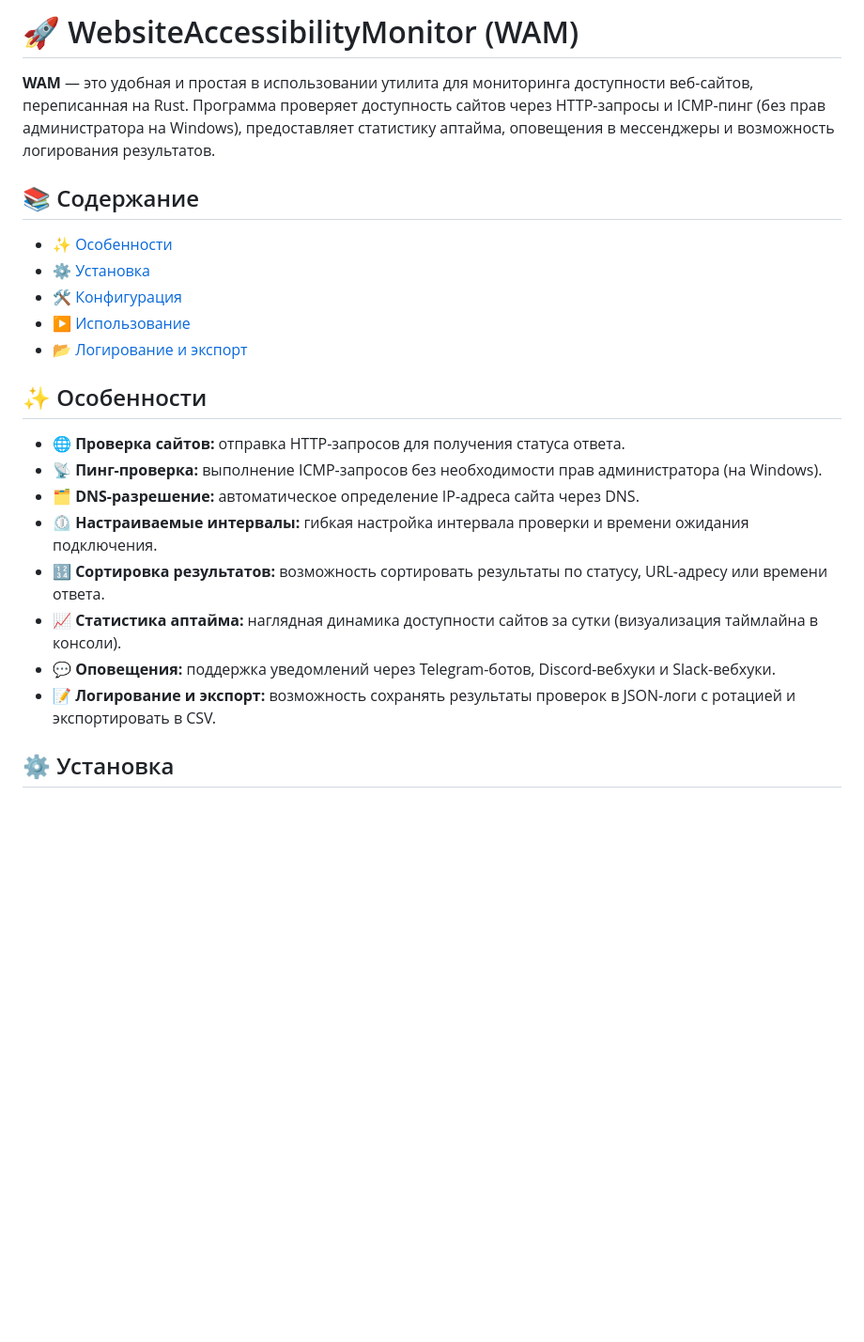
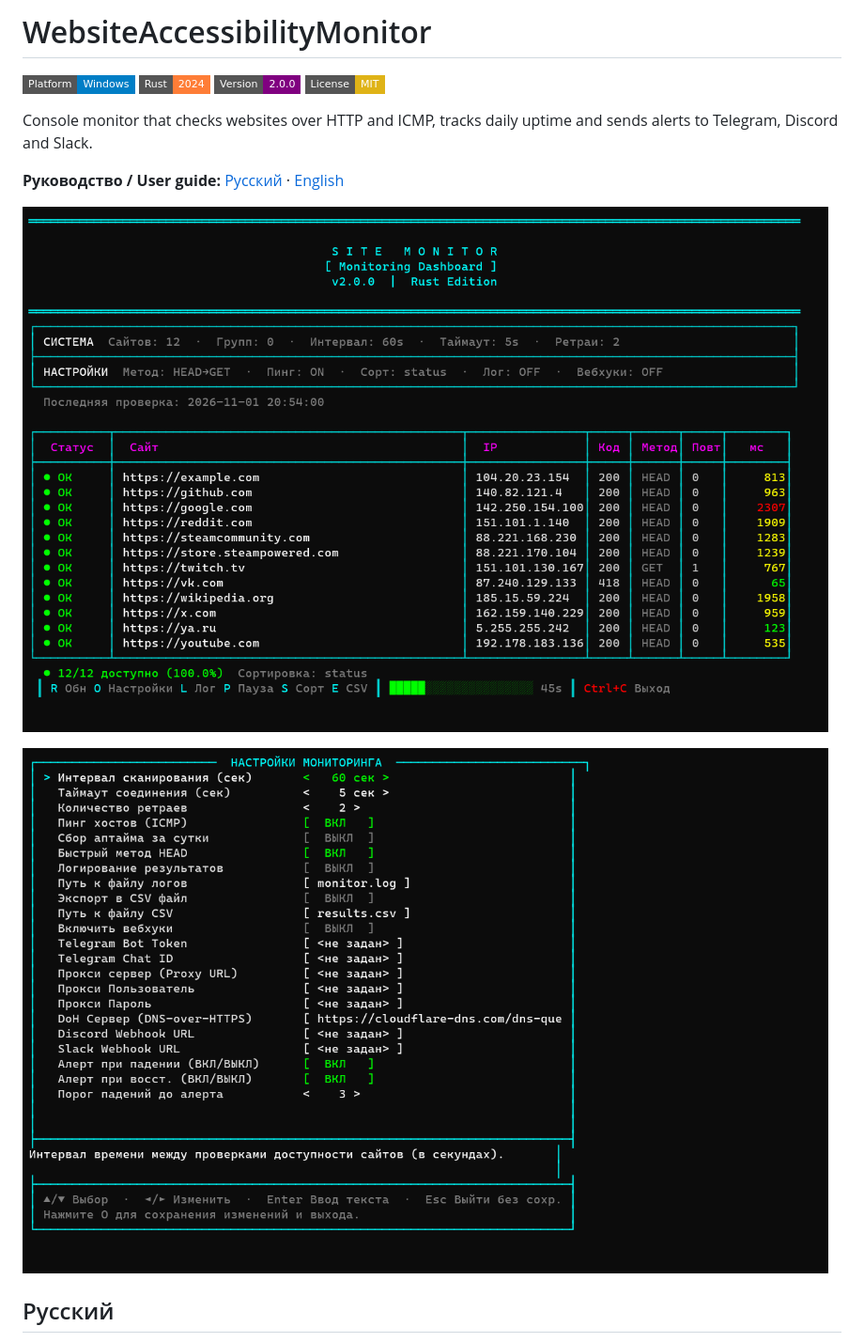
Before and after one commit to ServChan/WebsiteAccessibilityMonitor, a Markdown page: README.md, the part around one of its changes. Shown at 94% size. Drawn GitHub-style; pictures changed too: docs/images/dashboard.png (added), docs/images/settings.png (added); badges without logos; blank space fills up the shorter version.

Commit message:
docs: bilingual README, user guides, changelog and screenshots

```diff
--- a/README.md
+++ b/README.md
@@ -1,25 +1,17 @@
-# 🚀 WebsiteAccessibilityMonitor (WAM)
+# WebsiteAccessibilityMonitor
 
-**WAM** — это удобная и простая в использовании утилита для мониторинга доступности веб-сайтов, переписанная на Rust. Программа проверяет доступность сайтов через HTTP-запросы и ICMP-пинг (без прав администратора на Windows), предоставляет статистику аптайма, оповещения в мессенджеры и возможность логирования результатов.
+[![Platform](https://img.shields.io/badge/Platform-Windows-blue?style=flat-square&logo=windows)](README.md)
+[![Rust](https://img.shields.io/badge/Rust-2024-orange?style=flat-square&logo=rust)](README.md)
+[![Version](https://img.shields.io/badge/Version-2.0.0-purple?style=flat-square)](CHANGELOG.md)
+[![License](https://img.shields.io/badge/License-MIT-yellow?style=flat-square)](LICENSE)
 
-## 📚 Содержание
+Console monitor that checks websites over HTTP and ICMP, tracks daily uptime and sends alerts to Telegram, Discord and Slack.
 
-- [✨ Особенности](#✨-особенности)
-- [⚙️ Установка](#⚙️-установка)
-- [🛠️ Конфигурация](#🛠️-конфигурация)
-- [▶️ Использование](#▶️-использование)
-- [📂 Логирование и экспорт](#📂-логирование-и-экспорт)
+**Руководство / User guide:** [Русский](docs/USER_GUIDE_RU.md) · [English](docs/USER_GUIDE_EN.md)
 
-## ✨ Особенности
+![Monitoring dashboard](docs/images/dashboard.png)
 
-- 🌐 **Проверка сайтов:** отправка HTTP-запросов для получения статуса ответа.
-- 📡 **Пинг-проверка:** выполнение ICMP-запросов без необходимости прав администратора (на Windows).
-- 🗂️ **DNS-разрешение:** автоматическое определение IP-адреса сайта через DNS.
-- ⏲️ **Настраиваемые интервалы:** гибкая настройка интервала проверки и времени ожидания подключения.
-- 🔢 **Сортировка результатов:** возможность сортировать результаты по статусу, URL-адресу или времени ответа.
-- 📈 **Статистика аптайма:** наглядная динамика доступности сайтов за сутки (визуализация таймлайна в консоли).
-- 💬 **Оповещения:** поддержка уведомлений через Telegram-ботов, Discord-вебхуки и Slack-вебхуки.
-- 📝 **Логирование и экспорт:** возможность сохранять результаты проверок в JSON-логи с ротацией и экспортировать в CSV.
+![Settings screen](docs/images/settings.png)
 
-## ⚙️ Установка
+## Русский
 
```
Also changed, not shown: other parts of README.md (+106 -101 lines), CHANGELOG.md (added, +25 -0 lines), docs/USER_GUIDE_EN.md (added, +106 -0 lines), docs/USER_GUIDE_RU.md (added, +104 -0 lines).
